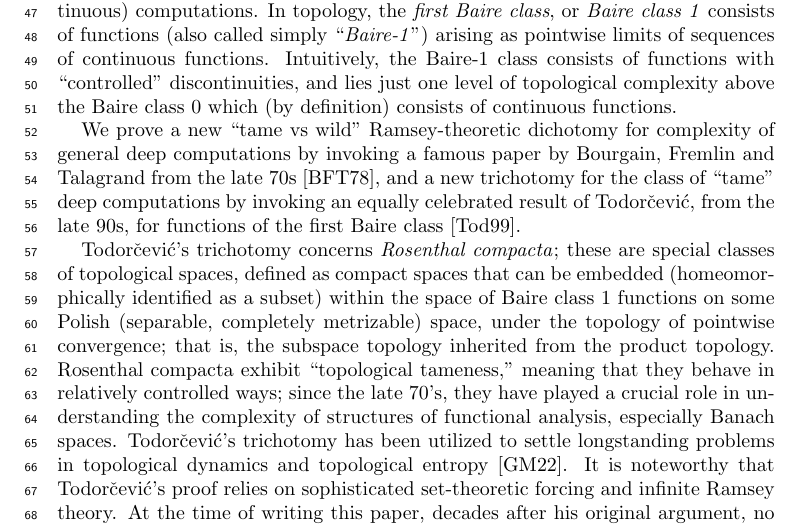
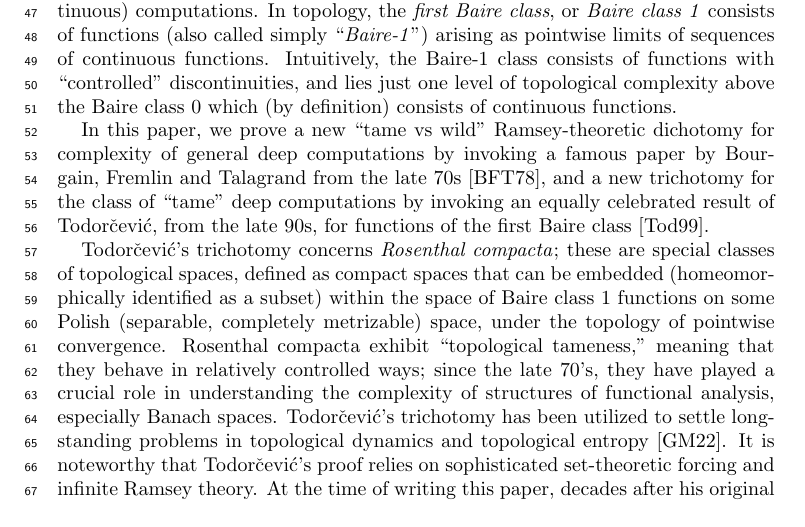
Before and after one commit to tonamatos/DeepComputationsNIP, a LaTeX paper (ComplexityViaTopology.tex): part of page 2 of 32, cut so that both start at the same text. Compiled offline with pdfLaTeX.

Commit message:
Removed confusing explanations in intro

```diff
--- a/ComplexityViaTopology.tex
+++ b/ComplexityViaTopology.tex
@@ -135,9 +135,9 @@ Simplest among deep computations are those arising as pointwise limits of (conti
 In topology, the \emph{first Baire class}, or \emph{Baire class~1} consists of functions (also called simply ``\emph{Baire-1}'') arising as pointwise limits of sequences of continuous functions.
 Intuitively, the Baire-1 class consists of functions with ``controlled'' discontinuities, and lies just one level of topological complexity above the Baire class 0 which (by definition) consists of continuous functions.
 
-We prove a new ``tame vs wild'' Ramsey-theoretic dichotomy for complexity of general deep computations by invoking a famous paper by Bourgain, Fremlin and Talagrand from the late 70s~\cite{BFT_1978_PCompactBaire}, and a new trichotomy for the class of ``tame'' deep computations by invoking an equally celebrated result of Todorčević, from the late 90s, for functions of the first Baire class~\cite{Todorcevic_1999_CompactSubsetsBaire}.
-
-Todorčević’s trichotomy concerns \emph{Rosenthal compacta}; these are special classes of topological spaces, defined as compact spaces that can be embedded (homeomorphically identified as a subset) within the space of Baire class~1 functions on some Polish (separable, completely metrizable) space, under the topology of pointwise convergence; that is, the subspace topology inherited from the product topology.
+In this paper, we prove a new ``tame vs wild'' Ramsey-theoretic dichotomy for complexity of general deep computations by invoking a famous paper by Bourgain, Fremlin and Talagrand from the late 70s~\cite{BFT_1978_PCompactBaire}, and a new trichotomy for the class of ``tame'' deep computations by invoking an equally celebrated result of Todorčević, from the late 90s, for functions of the first Baire class~\cite{Todorcevic_1999_CompactSubsetsBaire}.
+
+Todorčević’s trichotomy concerns \emph{Rosenthal compacta}; these are special classes of topological spaces, defined as compact spaces that can be embedded (homeomorphically identified as a subset) within the space of Baire class~1 functions on some Polish (separable, completely metrizable) space, under the topology of pointwise convergence.
 Rosenthal compacta exhibit ``topological tameness,'' meaning that they behave in relatively controlled ways;
 since the late 70's, they have played a crucial role in understanding the complexity of structures of functional analysis, especially Banach spaces.
 Todorčević’s trichotomy has been utilized to settle longstanding problems in topological dynamics and topological entropy~\cite{glasner2022tame}.
```
